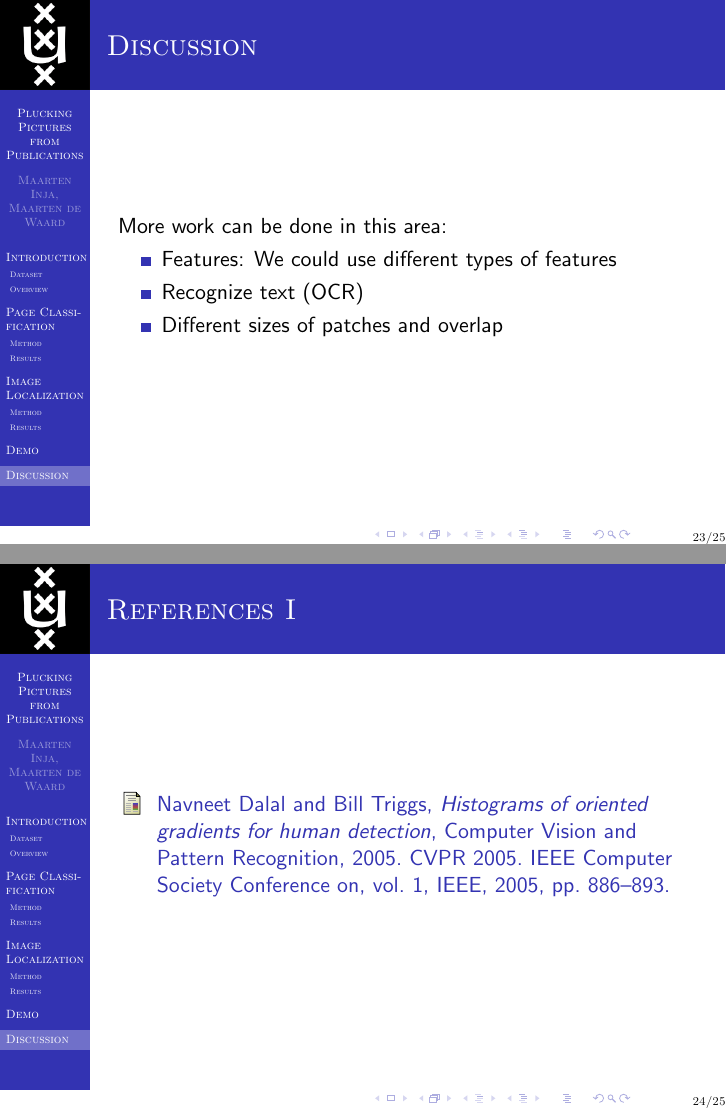
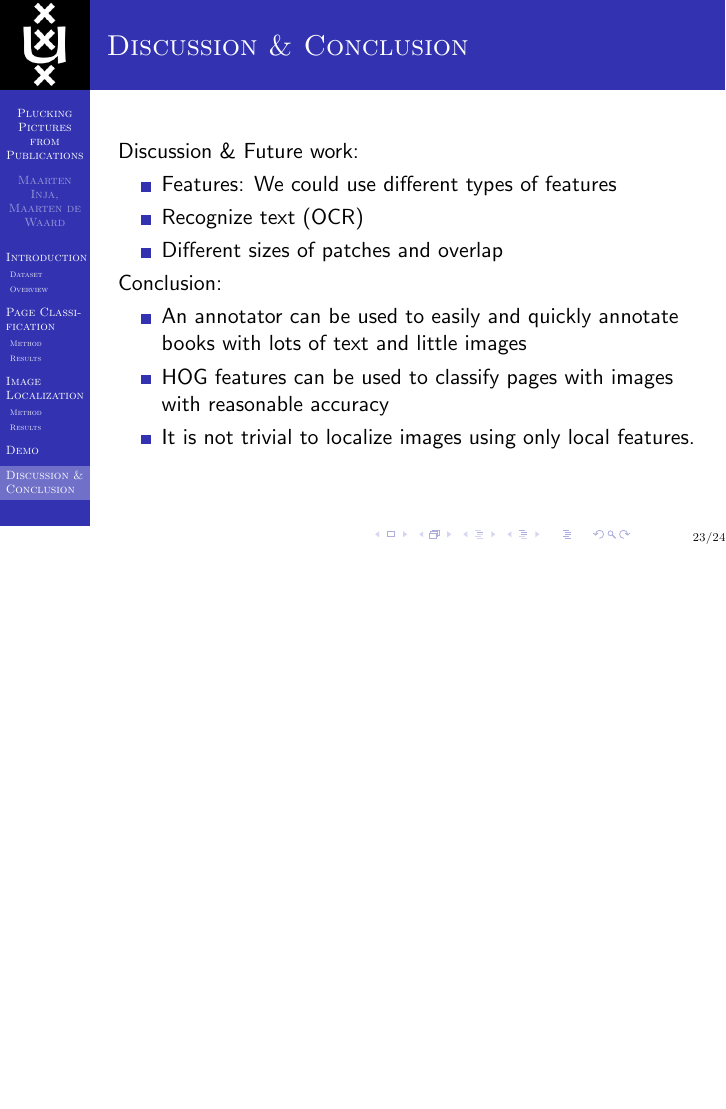
Before and after one commit to maarteninja/PPP, LaTeX slides (presentation/presentation.tex): pages 23 and 24 of 25 before the commit and page 23 of 24 after it, the two joined at a grey line, the shorter picture padded with empty space. Compiled offline with pdfLaTeX.

Commit message:
added conclusion to discussion

```diff
--- a/presentation/presentation.tex
+++ b/presentation/presentation.tex
@@ -94,22 +94,30 @@
 % - Different kinds of features
 % -
 
-\section{Discussion}
+\section{Discussion \& Conclusion}
 
-\slide{Discussion}
+\slide{Discussion \& Conclusion}
 {
-	More work can be done in this area:
+	Discussion \& Future work:
 	\begin{itemize}
 		\item Features: We could use different types of features
 		\item Recognize text (OCR)
 		\item Different sizes of patches and overlap
 	\end{itemize}
+	Conclusion:
+	\begin{itemize}
+		\item An annotator can be used to easily and quickly annotate books with
+		lots of text and little images
+		\item HOG features can be used to classify pages with images with
+		reasonable accuracy
+		\item It is not trivial to localize images using only local features.
+	\end{itemize}
 }
-\begin{frame}[allowframebreaks]
-        \frametitle{References}
-        \bibliographystyle{amsalpha}
-        \bibliography{references.bib}
-\end{frame}
+% \begin{frame}[allowframebreaks]
+%         \frametitle{References}
+%         \bibliographystyle{amsalpha}
+%         \bibliography{references.bib}
+% \end{frame}
 
 \begin{frame}
 Questions?
```
